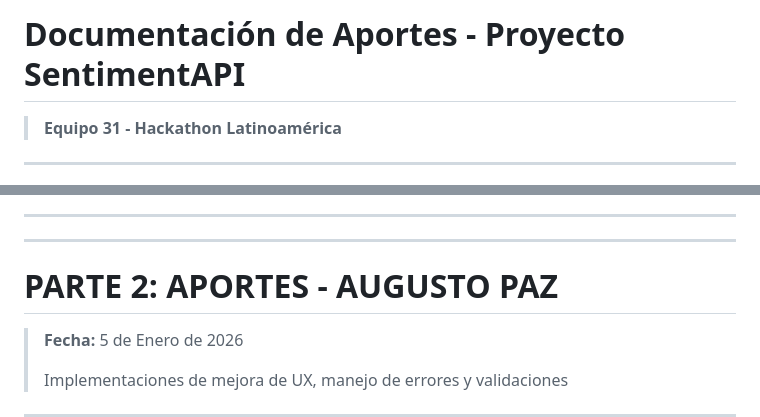
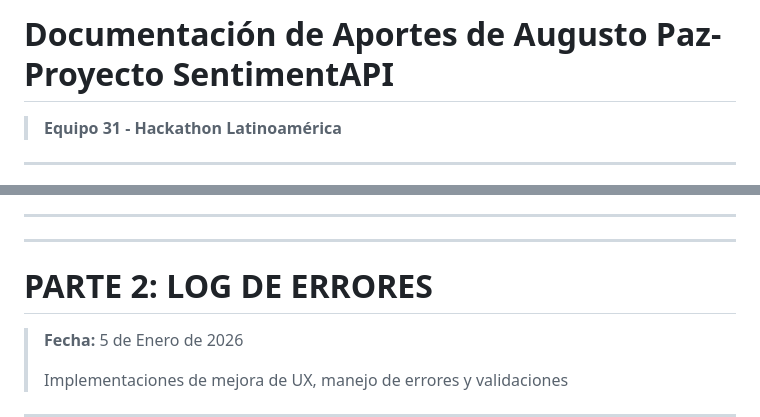
Before and after one commit to XxGhoulPr0xX/SentimentAPI-Equipo31, a Markdown page: APORTES_EQUIPO31.md, 2 parts joined by grey strips. Rendered like a GitHub page.

Commit message:
fix: README

```diff
--- a/APORTES_EQUIPO31.md
+++ b/APORTES_EQUIPO31.md
@@ -1,4 +1,4 @@
-# Documentación de Aportes - Proyecto SentimentAPI
+# Documentación de Aportes de Augusto Paz- Proyecto SentimentAPI
 
 > **Equipo 31 - Hackathon Latinoamérica**
 
@@ -196,7 +196,7 @@ Después abrir: **http://localhost:5000/index**
 ---
 ---
 
-# PARTE 2: APORTES - AUGUSTO PAZ
+# PARTE 2: LOG DE ERRORES
 
 > **Fecha:** 5 de Enero de 2026
 >
```
